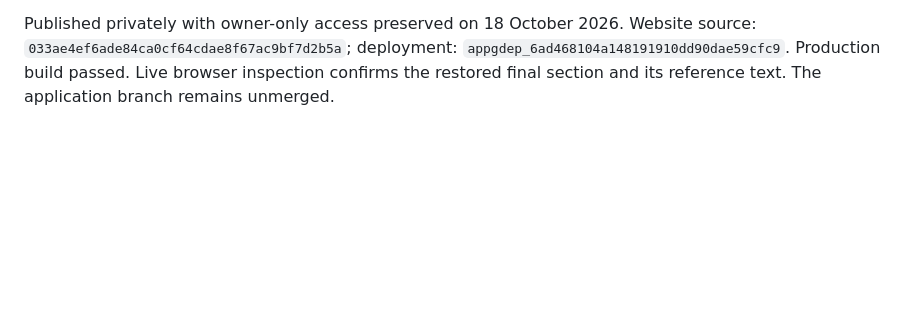
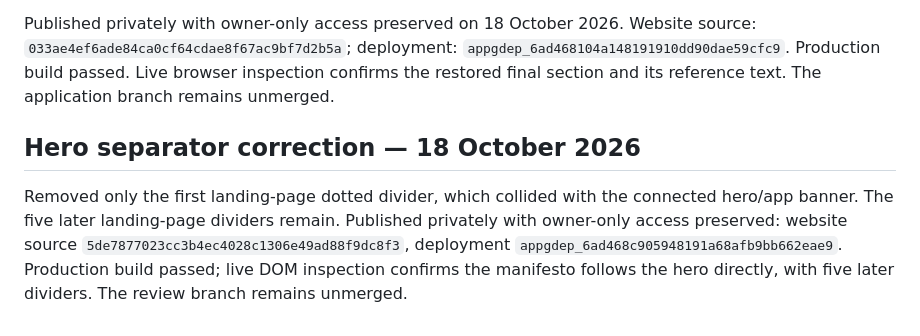
Before and after one commit to FluffyBac0n/Monk, a Markdown page: docs/website-feedback-v3-visual-corrections.md, the part around the change. GitHub-like rendering; blank space fills up the shorter version.

Commit message:
Record private hero separator correction

```diff
--- a/docs/website-feedback-v3-visual-corrections.md
+++ b/docs/website-feedback-v3-visual-corrections.md
@@ -76,3 +76,7 @@ The user clarified that the last section in Explore Trails - Visual is required.
 The restoration reuses the existing typography, planning rows, navy safety panel, four numbered items and emergency number from the screenshot. The Walk either way text also follows the reference. Desktop and 390 px phone inspection confirm two columns / stacked layout respectively, with no horizontal overflow. TypeScript passes. No search behaviour, data or access changes are required.
 
 Published privately with owner-only access preserved on 18 October 2026. Website source: `033ae4ef6ade84ca0cf64cdae8f67ac9bf7d2b5a`; deployment: `appgdep_6ad468104a148191910dd90dae59cfc9`. Production build passed. Live browser inspection confirms the restored final section and its reference text. The application branch remains unmerged.
+
+## Hero separator correction — 18 October 2026
+
+Removed only the first landing-page dotted divider, which collided with the connected hero/app banner. The five later landing-page dividers remain. Published privately with owner-only access preserved: website source `5de7877023cc3b4ec4028c1306e49ad88f9dc8f3`, deployment `appgdep_6ad468c905948191a68afb9bb662eae9`. Production build passed; live DOM inspection confirms the manifesto follows the hero directly, with five later dividers. The review branch remains unmerged.
```
